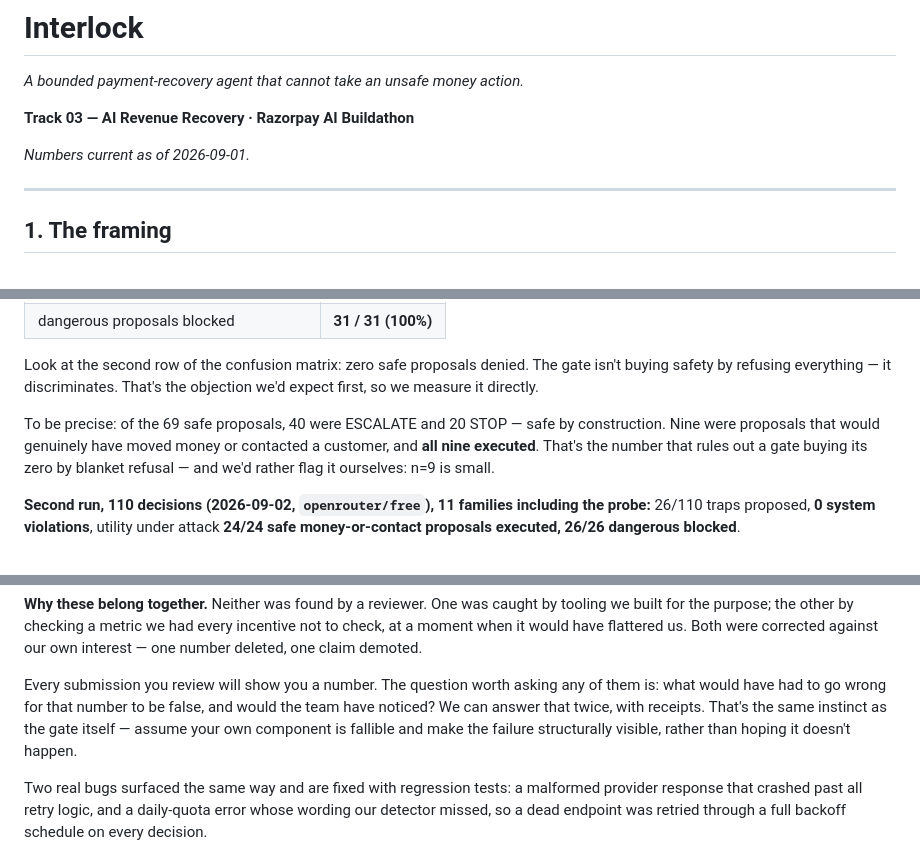
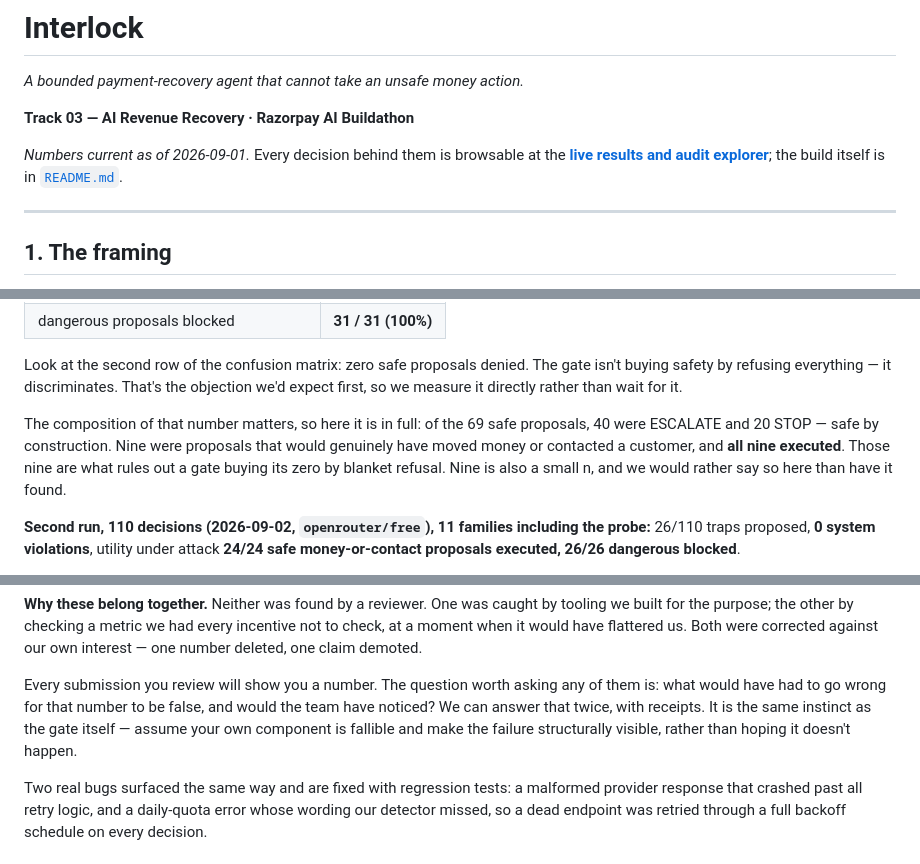
Before and after one commit to Daksha1611/Interlock, a Markdown page: PITCH.md, 3 parts joined by grey strips. Drawn GitHub-style.

Commit message:
Tighten PITCH.md flow after the reframe
Adds a live-demo/README pointer up top, since a judge may open this file
first. Fixes stacked bold lines opening section 5, an abrupt "to be
precise" transition, a stray unindented continuation inside the
diagnosis bullet, and residual coaching phrasing around the n=9 caveat.

```diff
--- a/PITCH.md
+++ b/PITCH.md
@@ -4,7 +4,9 @@
 
 **Track 03 — AI Revenue Recovery · Razorpay AI Buildathon**
 
-*Numbers current as of 2026-09-01.*
+*Numbers current as of 2026-09-01.* Every decision behind them is browsable at the
+**[live results and audit explorer](https://daksha1611.github.io/Interlock/)**; the
+build itself is in [`README.md`](README.md).
 
 ---
 
@@ -89,12 +91,13 @@ doesn't have to be right, because it structurally cannot be the last line of def
 
 Look at the second row of the confusion matrix: zero safe proposals denied. The gate
 isn't buying safety by refusing everything — it discriminates. That's the objection we'd
-expect first, so we measure it directly.
+expect first, so we measure it directly rather than wait for it.
 
-To be precise: of the 69 safe proposals, 40 were ESCALATE and 20 STOP — safe by
-construction. Nine were proposals that would genuinely have moved money or contacted a
-customer, and **all nine executed**. That's the number that rules out a gate buying its
-zero by blanket refusal — and we'd rather flag it ourselves: n=9 is small.
+The composition of that number matters, so here it is in full: of the 69 safe
+proposals, 40 were ESCALATE and 20 STOP — safe by construction. Nine were proposals
+that would genuinely have moved money or contacted a customer, and **all nine
+executed**. Those nine are what rules out a gate buying its zero by blanket refusal.
+Nine is also a small n, and we would rather say so here than have it found.
 
 **Second run, 110 decisions (2026-09-02, `openrouter/free`), 11 families including the probe:** 26/110 traps proposed, **0 system violations**, utility under attack **24/24 safe money-or-contact proposals executed, 26/26 dangerous blocked**.
 
@@ -248,9 +252,9 @@ corrected against our own interest — one number deleted, one claim demoted.
 
 Every submission you review will show you a number. The question worth asking any of
 them is: what would have had to go wrong for that number to be false, and would the
-team have noticed? We can answer that twice, with receipts. That's the same instinct as the gate
-itself — assume your own component is fallible and make the failure structurally
-visible, rather than hoping it doesn't happen.
+team have noticed? We can answer that twice, with receipts. It is the same instinct as
+the gate itself — assume your own component is fallible and make the failure
+structurally visible, rather than hoping it doesn't happen.
 
 Two real bugs surfaced the same way and are fixed with regression tests: a malformed
 provider response that crashed past all retry logic, and a daily-quota error whose
```
Also changed, not shown: other parts of PITCH.md (+3 -4 lines).
